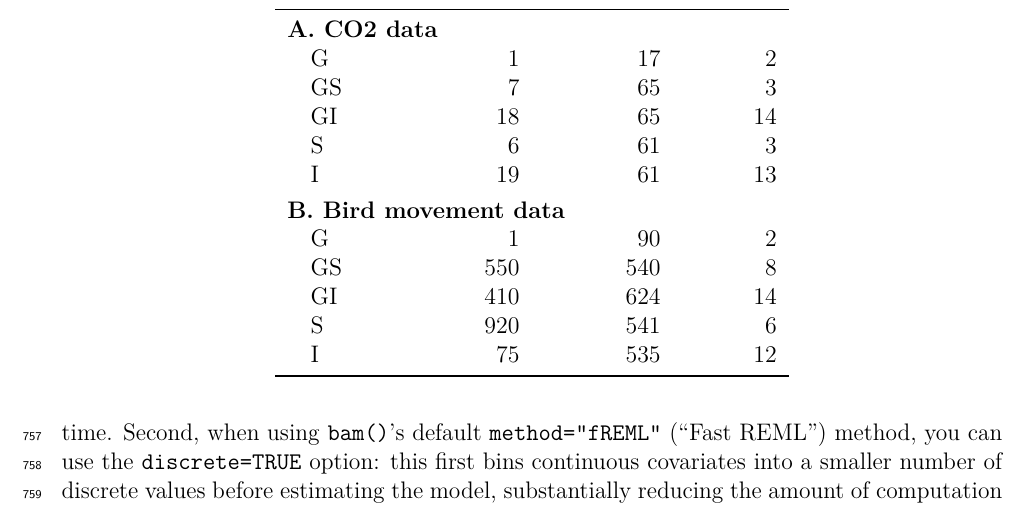
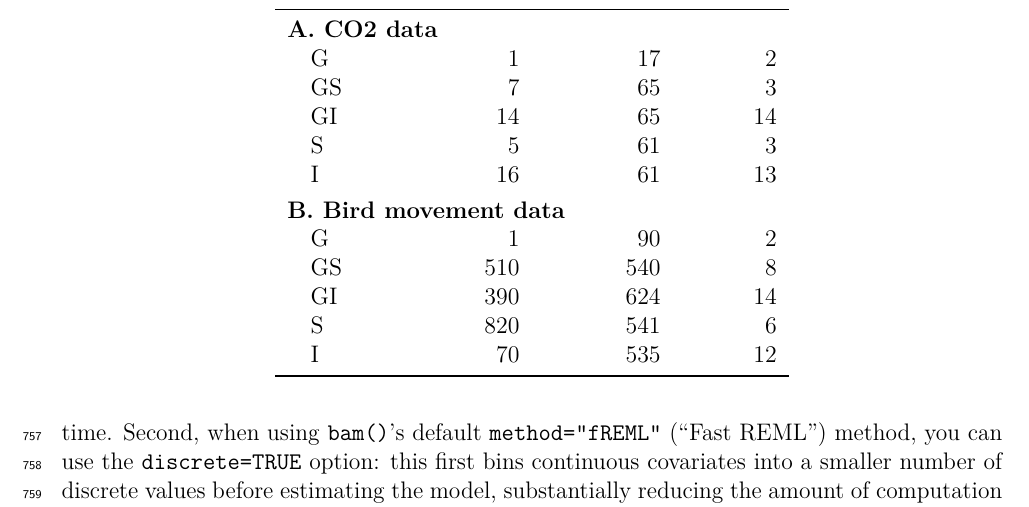
Before and after one commit to eric-pedersen/mixed-effect-gams, a LaTeX document (compiled_paper/full_document.tex): part of page 38 of 48, cut so that both start at the same text. Compiled offline with pdfLaTeX.

```diff
--- a/compiled_paper/full_document.tex
+++ b/compiled_paper/full_document.tex
@@ -1831,16 +1831,16 @@
 \multicolumn{4}{l}{\textbf{A. CO2 data}}\\
 \hspace{1em}G & 1 & 17 & 2\\
 \hspace{1em}GS & 7 & 65 & 3\\
-\hspace{1em}GI & 18 & 65 & 14\\
-\hspace{1em}S & 6 & 61 & 3\\
-\hspace{1em}I & 19 & 61 & 13\\
+\hspace{1em}GI & 14 & 65 & 14\\
+\hspace{1em}S & 5 & 61 & 3\\
+\hspace{1em}I & 16 & 61 & 13\\
 \addlinespace[0.3em]
 \multicolumn{4}{l}{\textbf{B. Bird movement data}}\\
 \hspace{1em}G & 1 & 90 & 2\\
-\hspace{1em}GS & 550 & 540 & 8\\
-\hspace{1em}GI & 410 & 624 & 14\\
-\hspace{1em}S & 920 & 541 & 6\\
-\hspace{1em}I & 75 & 535 & 12\\
+\hspace{1em}GS & 510 & 540 & 8\\
+\hspace{1em}GI & 390 & 624 & 14\\
+\hspace{1em}S & 820 & 541 & 6\\
+\hspace{1em}I & 70 & 535 & 12\\
 \bottomrule
 \end{tabular}
 \end{table}
```
Also changed, not shown: compiled_paper/full_document.pdf, figures/Fig10.pdf, figures/Fig11.pdf, figures/Fig12.pdf, figures/Fig13.pdf, figures/Fig14.pdf, figures/Fig15.pdf, figures/Fig16.pdf, figures/Fig17.pdf, figures/Fig18.pdf, figures/Fig19.pdf, figures/Fig2.pdf, figures/Fig20.pdf, figures/Fig3.pdf, 6 more files, 1 other file.
